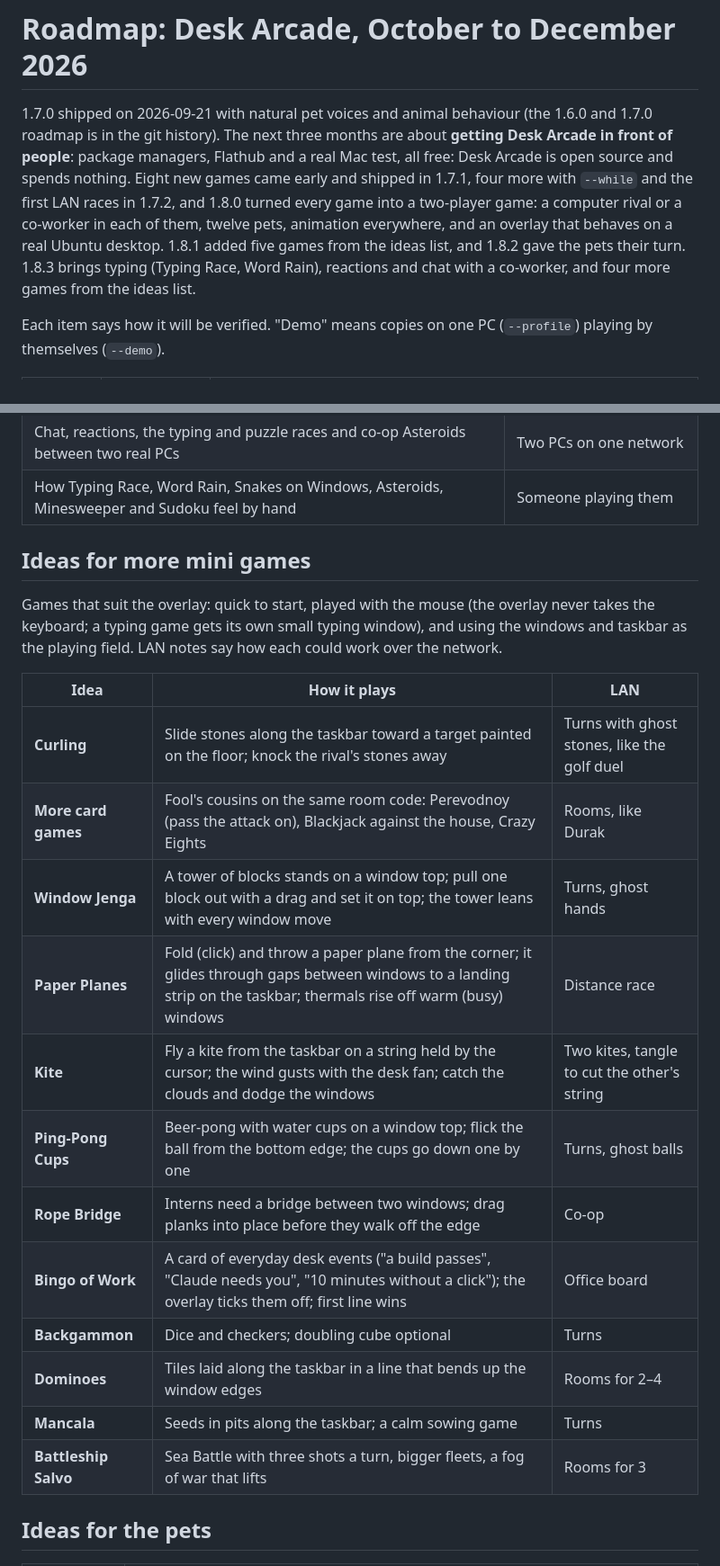
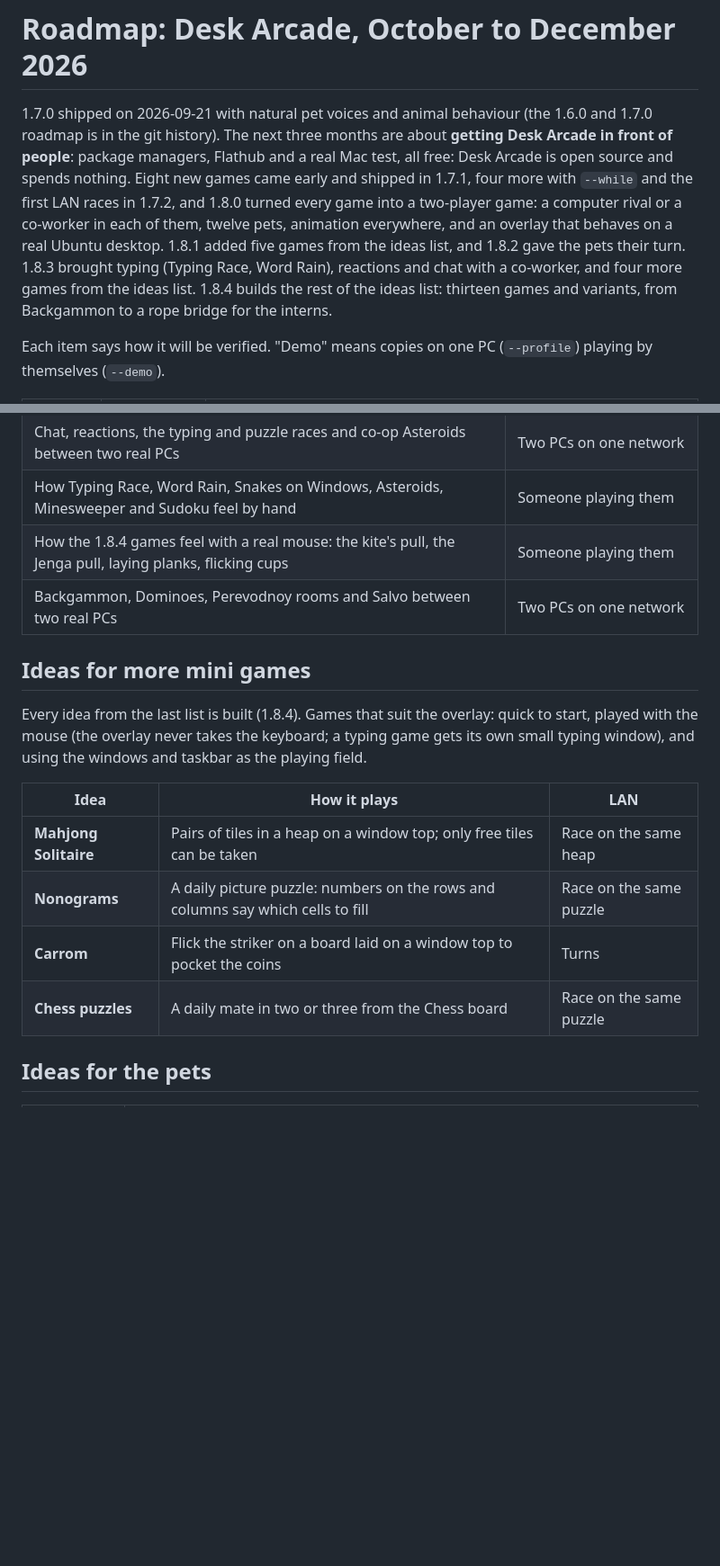
Before and after one commit to BokhodirUrinboev/DeskArcade, a Markdown page: ROADMAP.md, 2 parts joined by grey strips. Shown at 90% size. Rendered like a GitHub page; blank space fills up the shorter version.

```diff
--- a/ROADMAP.md
+++ b/ROADMAP.md
@@ -5,8 +5,9 @@ in the git history). The next three months are about **getting Desk Arcade in fr
 managers, Flathub and a real Mac test, all free: Desk Arcade is open source and spends nothing.
 Eight new games came early and shipped in 1.7.1, four more with `--while` and the first LAN races in 1.7.2, and
 1.8.0 turned every game into a two-player game: a computer rival or a co-worker in each of them, twelve pets,
-animation everywhere, and an overlay that behaves on a real Ubuntu desktop. 1.8.1 added five games from the ideas list, and 1.8.2 gave the pets their turn. 1.8.3 brings typing (Typing Race,
-Word Rain), reactions and chat with a co-worker, and four more games from the ideas list.
+animation everywhere, and an overlay that behaves on a real Ubuntu desktop. 1.8.1 added five games from the ideas list, and 1.8.2 gave the pets their turn. 1.8.3 brought typing (Typing Race,
+Word Rain), reactions and chat with a co-worker, and four more games from the ideas list. 1.8.4 builds the rest of the
+ideas list: thirteen games and variants, from Backgammon to a rope bridge for the interns.
 
 Each item says how it will be verified. "Demo" means copies on one PC (`--profile`) playing by themselves
 (`--demo`).
@@ -247,27 +290,21 @@ Each item says how it will be verified. "Demo" means copies on one PC (`--profil
 | The typing window on real desktops: it takes the focus on a click (Windows focus rules, GNOME, KDE, macOS), gives it back, and types Russian and Uzbek layouts | Someone typing on each |
 | Chat, reactions, the typing and puzzle races and co-op Asteroids between two real PCs | Two PCs on one network |
 | How Typing Race, Word Rain, Snakes on Windows, Asteroids, Minesweeper and Sudoku feel by hand | Someone playing them |
+| How the 1.8.4 games feel with a real mouse: the kite's pull, the Jenga pull, laying planks, flicking cups | Someone playing them |
+| Backgammon, Dominoes, Perevodnoy rooms and Salvo between two real PCs | Two PCs on one network |
 
 ## Ideas for more mini games
 
-Games that suit the overlay: quick to start, played with the mouse (the overlay never takes the keyboard; a typing
-game gets its own small typing window),
-and using the windows and taskbar as the playing field. LAN notes say how each could work over the network.
+Every idea from the last list is built (1.8.4). Games that suit the overlay: quick to start, played with the mouse
+(the overlay never takes the keyboard; a typing game gets its own small typing window), and using the windows and
+taskbar as the playing field.
 
 | Idea | How it plays | LAN |
 |---|---|---|
-| **Curling** | Slide stones along the taskbar toward a target painted on the floor; knock the rival's stones away | Turns with ghost stones, like the golf duel |
-| **More card games** | Fool's cousins on the same room code: Perevodnoy (pass the attack on), Blackjack against the house, Crazy Eights | Rooms, like Durak |
-| **Window Jenga** | A tower of blocks stands on a window top; pull one block out with a drag and set it on top; the tower leans with every window move | Turns, ghost hands |
-| **Paper Planes** | Fold (click) and throw a paper plane from the corner; it glides through gaps between windows to a landing strip on the taskbar; thermals rise off warm (busy) windows | Distance race |
-| **Kite** | Fly a kite from the taskbar on a string held by the cursor; the wind gusts with the desk fan; catch the clouds and dodge the windows | Two kites, tangle to cut the other's string |
-| **Ping-Pong Cups** | Beer-pong with water cups on a window top; flick the ball from the bottom edge; the cups go down one by one | Turns, ghost balls |
-| **Rope Bridge** | Interns need a bridge between two windows; drag planks into place before they walk off the edge | Co-op |
-| **Bingo of Work** | A card of everyday desk events ("a build passes", "Claude needs you", "10 minutes without a click"); the overlay ticks them off; first line wins | Office board |
-| **Backgammon** | Dice and checkers; doubling cube optional | Turns |
-| **Dominoes** | Tiles laid along the taskbar in a line that bends up the window edges | Rooms for 2–4 |
-| **Mancala** | Seeds in pits along the taskbar; a calm sowing game | Turns |
-| **Battleship Salvo** | Sea Battle with three shots a turn, bigger fleets, a fog of war that lifts | Rooms for 3 |
+| **Mahjong Solitaire** | Pairs of tiles in a heap on a window top; only free tiles can be taken | Race on the same heap |
+| **Nonograms** | A daily picture puzzle: numbers on the rows and columns say which cells to fill | Race on the same puzzle |
+| **Carrom** | Flick the striker on a board laid on a window top to pocket the coins | Turns |
+| **Chess puzzles** | A daily mate in two or three from the Chess board | Race on the same puzzle |
 
 ## Ideas for the pets
 
```
Also changed, not shown: other parts of ROADMAP.md (+42 -0 lines).
